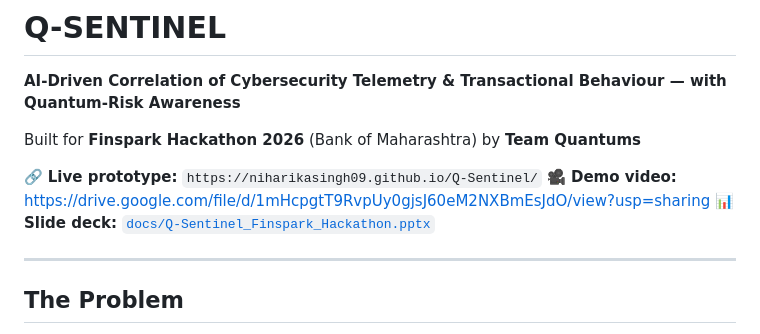
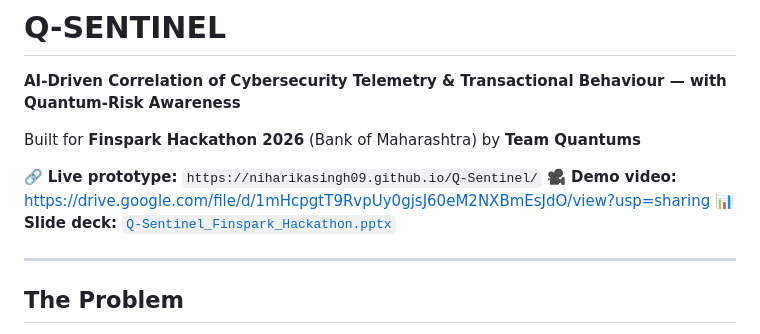
Before and after one commit to niharikasingh09/Q-Sentinel, a Markdown page: README.md, the part around the change. Rendered like a GitHub page.

```diff
--- a/README.md
+++ b/README.md
@@ -6,7 +6,7 @@ Built for **Finspark Hackathon 2026** (Bank of Maharashtra) by **Team Quantums**
 
 🔗 **Live prototype:** `https://niharikasingh09.github.io/Q-Sentinel/`
 🎥 **Demo video:** https://drive.google.com/file/d/1mHcpgtT9RvpUy0gjsJ60eM2NXBmEsJdO/view?usp=sharing
-📊 **Slide deck:** [`docs/Q-Sentinel_Finspark_Hackathon.pptx`](docs/Q-Sentinel_Finspark_Hackathon.pptx)
+📊 **Slide deck:** [`Q-Sentinel_Finspark_Hackathon.pptx`](Q-Sentinel_Finspark_Hackathon.pptx)
 
 ---
 
```
